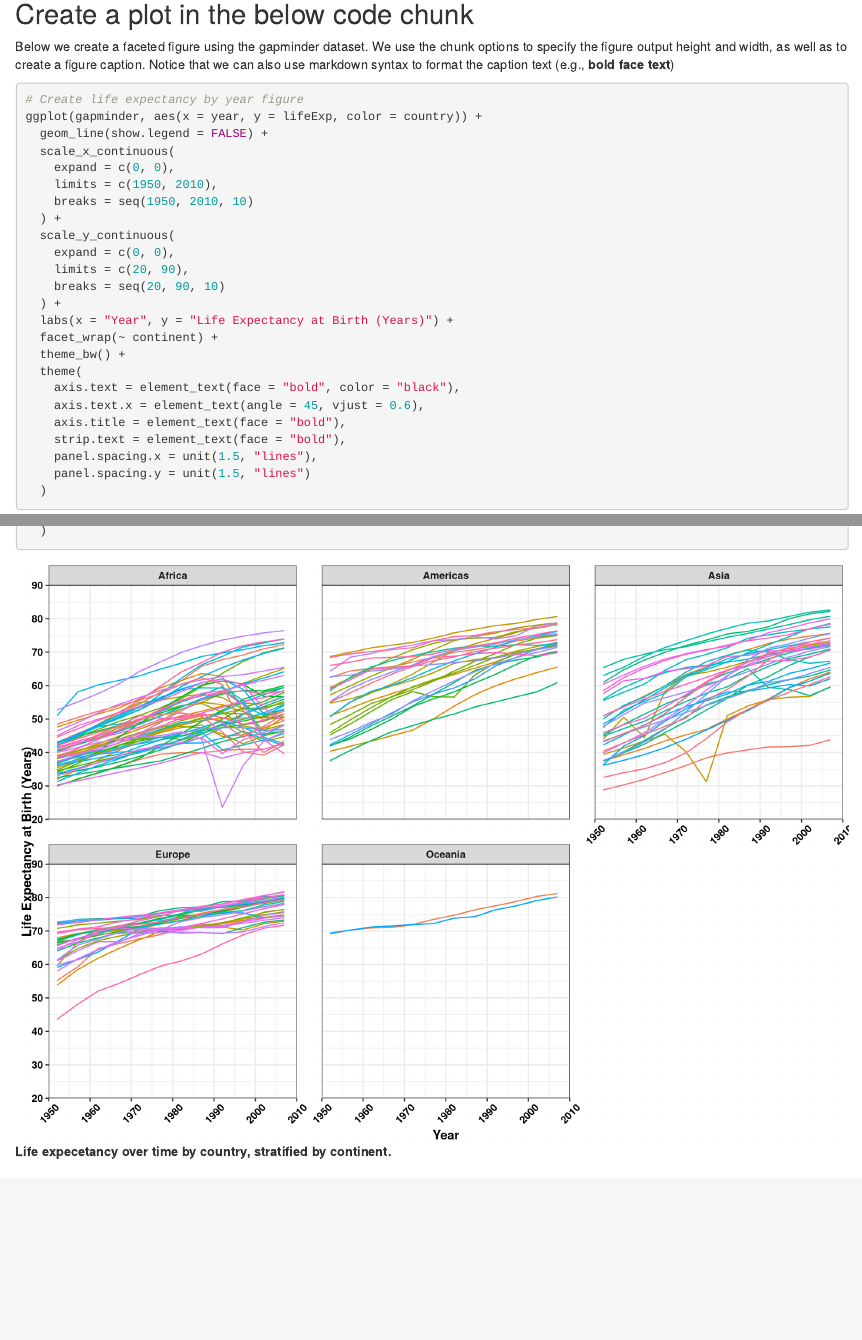
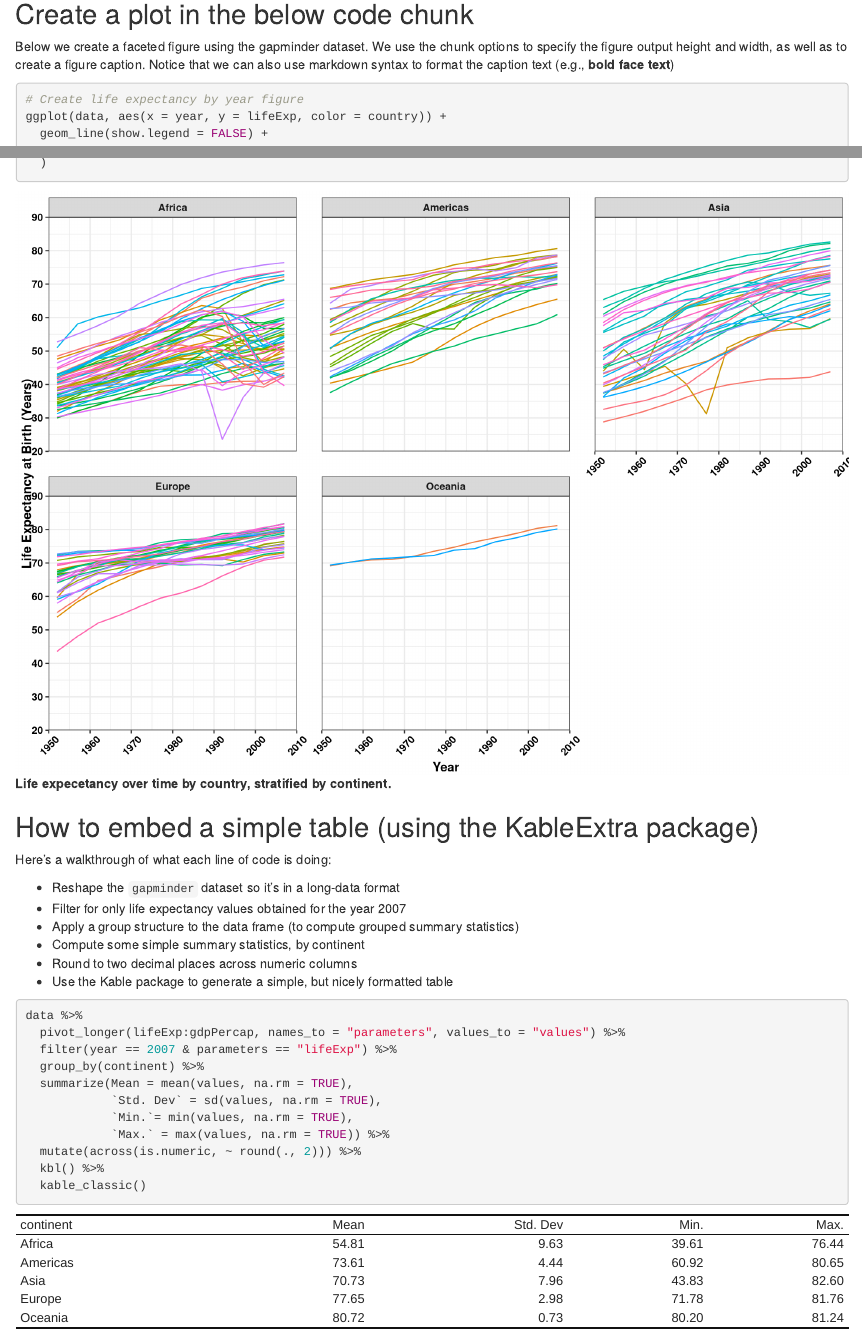
Before and after one commit to dmarengi/sample-rmd, an R Markdown document (my_reproducible_report.Rmd): the page in a window 1100 px wide, from 520 px down, and a second part further down, joined at a grey line. Rendered offline with R 4.5, knitr and Pandoc, with nearby package versions; the gapminder table comes from the copy in Python's plotly package.

Commit message:
Some updates

````diff
--- a/my_reproducible_report.Rmd
+++ b/my_reproducible_report.Rmd
@@ -4,8 +4,8 @@ author: "A forward thinking researcher"
 date: '2023-01-17'
 output:
   html_document: default
+  pdf_document: default
   word_document: default
-  pdf_document: default
 ---
 
 ## Overview
@@ -35,9 +39,8 @@ library(gapminder)
 Below we create a faceted figure using the gapminder dataset. We use the chunk options to specify the figure output height and width, as well as to create a figure caption. Notice that we can also use markdown syntax to format the caption text (e.g., **bold face text**)
 
 ```{r, fig.height=7, fig.width=10, fig.cap="**Life expecetancy over time by country, stratified by continent.**", fig.pos="center"}
-
 # Create life expectancy by year figure
-ggplot(gapminder, aes(x = year, y = lifeExp, color = country)) +
+ggplot(data, aes(x = year, y = lifeExp, color = country)) +
   geom_line(show.legend = FALSE) +
   scale_x_continuous(
     expand = c(0, 0),
@@ -62,6 +65,42 @@ ggplot(gapminder, aes(x = year, y = lifeExp, color = country)) +
   )
 ```
 
+## How to embed a simple table (using the KableExtra package)
+
+Here's a walkthrough of what each line of code is doing:
+
+-   Reshape the `gapminder` dataset so it's in a long-data format
+-   Filter for only life expectancy values obtained for the year 2007
+-   Apply a group structure to the data frame (to compute grouped summary statistics)
+-   Compute some simple summary statistics, by continent
+-   Round to two decimal places across numeric columns
+-   Use the Kable package to generate a simple, but nicely formatted table
+
+```{r, R.options=list(width=50), warning=FALSE}
+data %>%
+  pivot_longer(lifeExp:gdpPercap, names_to = "parameters", values_to = "values") %>%
+  filter(year == 2007 & parameters == "lifeExp") %>%
+  group_by(continent) %>%
+  summarize(Mean = mean(values, na.rm = TRUE),
+            `Std. Dev` = sd(values, na.rm = TRUE),
+            `Min.`= min(values, na.rm = TRUE),
+            `Max.` = max(values, na.rm = TRUE)) %>%
+  mutate(across(is.numeric, ~ round(., 2))) %>%
+  kbl() %>%
+  kable_classic()
+```
+
+
+
+
+
+
+
+
+
+
+
+
 
 ### Some examples of how you can embed quantitative statments into your file with LaTeX.
 
````
Also changed, not shown: my_reproducible_report.html, my_reproducible_report.Rmd (4 more changed lines), 3 other files.
